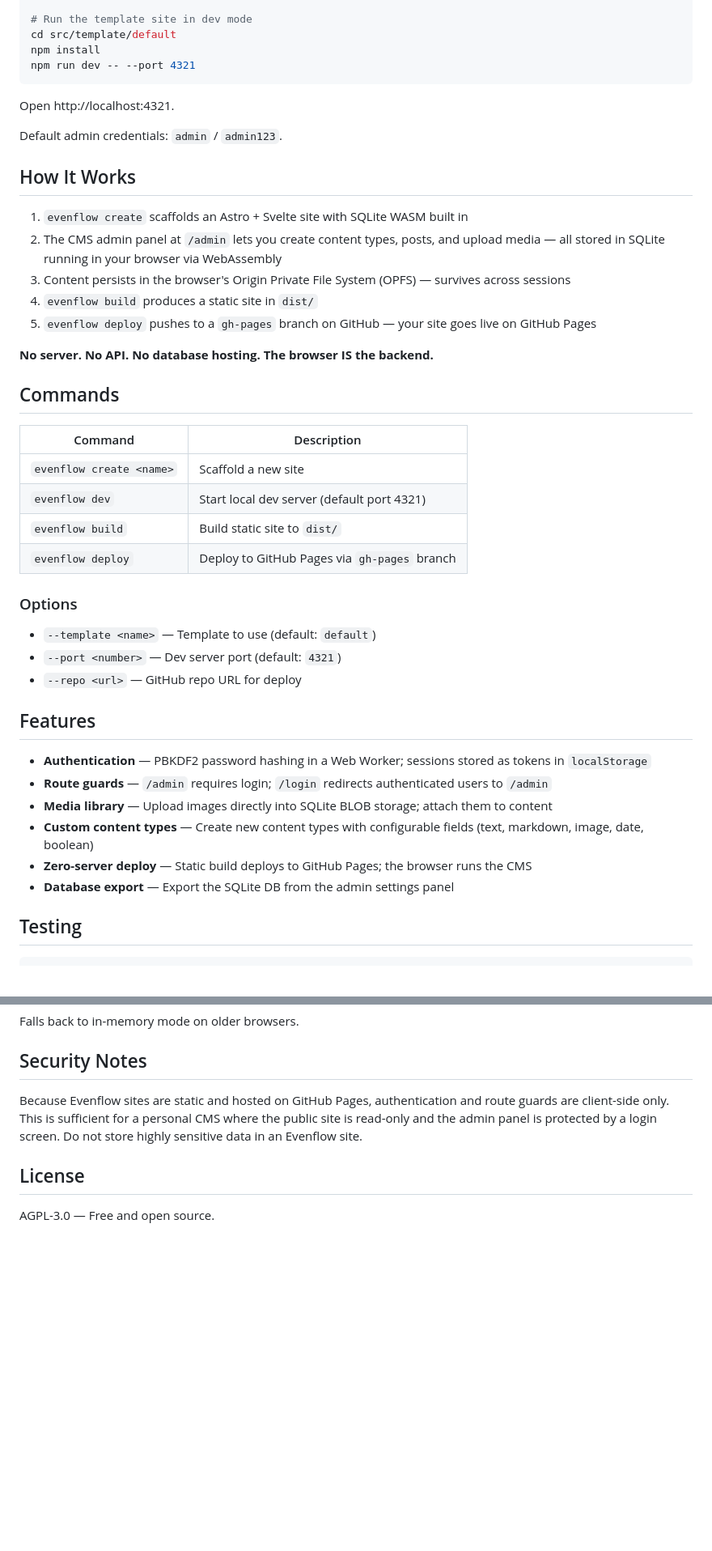
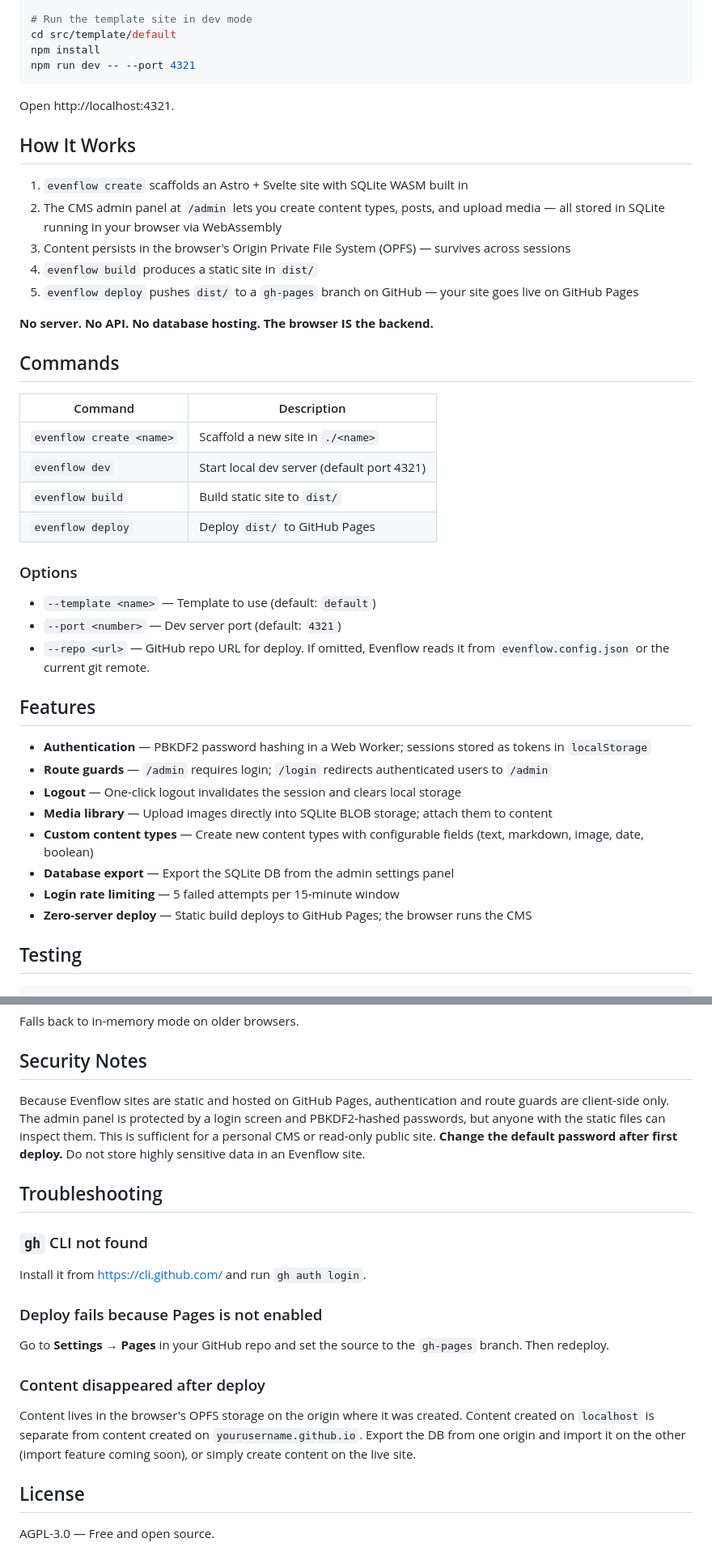
Before and after one commit to james-see/evenflow, a Markdown page: README.md, 2 parts joined by grey strips. Shown at 81% size. Rendered like a GitHub page; blank space fills up the shorter version.

```diff
--- a/README.md
+++ b/README.md
@@ -44,15 +77,13 @@ npm run dev -- --port 4321
 
 Open http://localhost:4321.
 
-Default admin credentials: `admin` / `admin123`.
-
 ## How It Works
 
 1. `evenflow create` scaffolds an Astro + Svelte site with SQLite WASM built in
 2. The CMS admin panel at `/admin` lets you create content types, posts, and upload media — all stored in SQLite running in your browser via WebAssembly
 3. Content persists in the browser's Origin Private File System (OPFS) — survives across sessions
 4. `evenflow build` produces a static site in `dist/`
-5. `evenflow deploy` pushes to a `gh-pages` branch on GitHub — your site goes live on GitHub Pages
+5. `evenflow deploy` pushes `dist/` to a `gh-pages` branch on GitHub — your site goes live on GitHub Pages
 
 **No server. No API. No database hosting. The browser IS the backend.**
 
@@ -60,25 +91,27 @@ Default admin credentials: `admin` / `admin123`.
 
 | Command | Description |
 |---------|-------------|
-| `evenflow create <name>` | Scaffold a new site |
+| `evenflow create <name>` | Scaffold a new site in `./<name>` |
 | `evenflow dev` | Start local dev server (default port 4321) |
 | `evenflow build` | Build static site to `dist/` |
-| `evenflow deploy` | Deploy to GitHub Pages via `gh-pages` branch |
+| `evenflow deploy` | Deploy `dist/` to GitHub Pages |
 
 ### Options
 
 - `--template <name>` — Template to use (default: `default`)
 - `--port <number>` — Dev server port (default: `4321`)
-- `--repo <url>` — GitHub repo URL for deploy
+- `--repo <url>` — GitHub repo URL for deploy. If omitted, Evenflow reads it from `evenflow.config.json` or the current git remote.
 
 ## Features
 
 - **Authentication** — PBKDF2 password hashing in a Web Worker; sessions stored as tokens in `localStorage`
 - **Route guards** — `/admin` requires login; `/login` redirects authenticated users to `/admin`
+- **Logout** — One-click logout invalidates the session and clears local storage
 - **Media library** — Upload images directly into SQLite BLOB storage; attach them to content
 - **Custom content types** — Create new content types with configurable fields (text, markdown, image, date, boolean)
+- **Database export** — Export the SQLite DB from the admin settings panel
+- **Login rate limiting** — 5 failed attempts per 15-minute window
 - **Zero-server deploy** — Static build deploys to GitHub Pages; the browser runs the CMS
-- **Database export** — Export the SQLite DB from the admin settings panel
 
 ## Testing
 
@@ -112,7 +145,21 @@ Falls back to in-memory mode on older browsers.
 
 ## Security Notes
 
-Because Evenflow sites are static and hosted on GitHub Pages, authentication and route guards are client-side only. This is sufficient for a personal CMS where the public site is read-only and the admin panel is protected by a login screen. Do not store highly sensitive data in an Evenflow site.
+Because Evenflow sites are static and hosted on GitHub Pages, authentication and route guards are client-side only. The admin panel is protected by a login screen and PBKDF2-hashed passwords, but anyone with the static files can inspect them. This is sufficient for a personal CMS or read-only public site. **Change the default password after first deploy.** Do not store highly sensitive data in an Evenflow site.
+
+## Troubleshooting
+
+### `gh` CLI not found
+
+Install it from https://cli.github.com/ and run `gh auth login`.
+
+### Deploy fails because Pages is not enabled
+
+Go to **Settings → Pages** in your GitHub repo and set the source to the `gh-pages` branch. Then redeploy.
+
+### Content disappeared after deploy
+
+Content lives in the browser's OPFS storage on the origin where it was created. Content created on `localhost` is separate from content created on `yourusername.github.io`. Export the DB from one origin and import it on the other (import feature coming soon), or simply create content on the live site.
 
 ## License
 
```
Also changed, not shown: other parts of README.md (+40 -7 lines).
